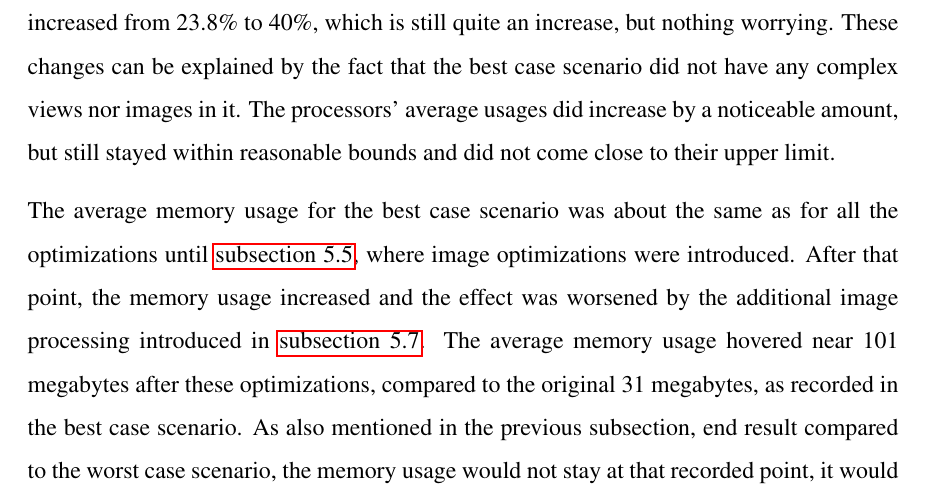
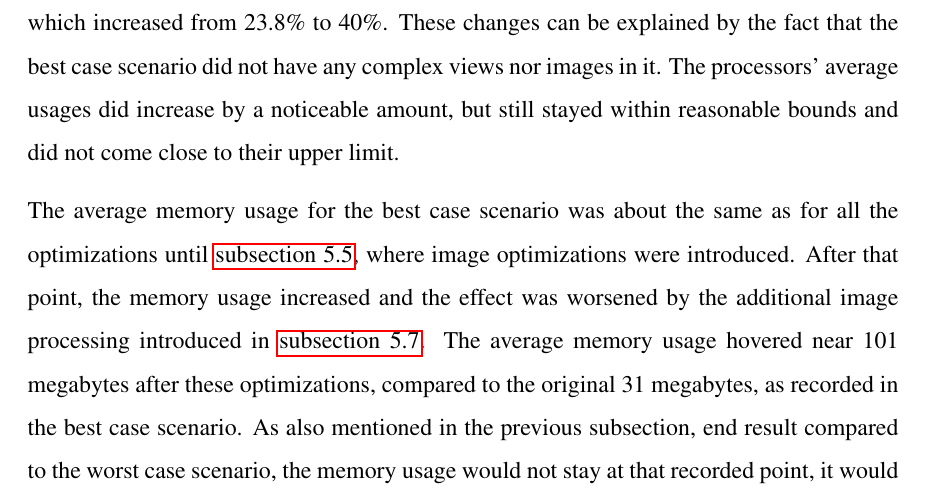
Before and after one commit to Tarpsvo/iOS-Scroll-Performance-Thesis, a LaTeX thesis (Paper/thesis.tex): part of page 40 of 46, cut at the place of the change. Compiled offline with pdfLaTeX; an older LaTeX class or package is replaced by its successor.

Commit message:
Fix use of verbal language

```diff
--- a/Paper/thesis.tex
+++ b/Paper/thesis.tex
@@ -672,7 +672,7 @@ The best case scenario's average frame rate displayed that the cap is 60 frames
 
 The frame rate stability for the best case scenario proved the possibility of having a stability index of 100 percent. The end result did not manage to reach the 100 percent. Instead, the tests recorded a result of 87.1\%. As explained previously, this means that 87\% of the time was spent within 20 percent of the average frame rate, which was 53.4 frames per second. The 87.1\% stability was still an acceptably good result.
 
-Comparing the average central processor and graphics processor usage's in the best case scenario and end product's test results showed a shocking difference. Average processor usage was only 16\% in the best case scenario, but 57.8\% in the end result, which is about 3.5 times higher. The change was less drastic for the average graphics processor usage. It only increased from 23.8\% to 40\%, which is still quite an increase, but nothing worrying. These changes can be explained by the fact that the best case scenario did not have any complex views nor images in it. The processors' average usages did increase by a noticeable amount, but still stayed within reasonable bounds and did not come close to their upper limit.
+Comparing the average central processor and graphics processor usage's in the best case scenario and end product's test results showed a shocking difference. Average processor usage was only 16\% in the best case scenario, but 57.8\% in the end result, which is about 3.5 times higher. The change was less drastic for the average graphics processor usage which increased from 23.8\% to 40\%. These changes can be explained by the fact that the best case scenario did not have any complex views nor images in it. The processors' average usages did increase by a noticeable amount, but still stayed within reasonable bounds and did not come close to their upper limit.
 
 The average memory usage for the best case scenario was about the same as for all the optimizations until \autoref{sec:optimizing-image-sizes}, where image optimizations were introduced. After that point, the memory usage increased and the effect was worsened by the additional image processing introduced in \autoref{sec:avoiding-unnecessary-offscreen-rendering}. The average memory usage hovered near 101 megabytes after these optimizations, compared to the original 31 megabytes, as recorded in the best case scenario. As also mentioned in the previous subsection, end result compared to the worst case scenario, the memory usage would not stay at that recorded point, it would eventually settle down back to 31 megabytes when all the image processing is done. The average memory usage increased more than 3 times, but due to the fact that it is a temporary state, it is not considered a deal breaker.
 
```
